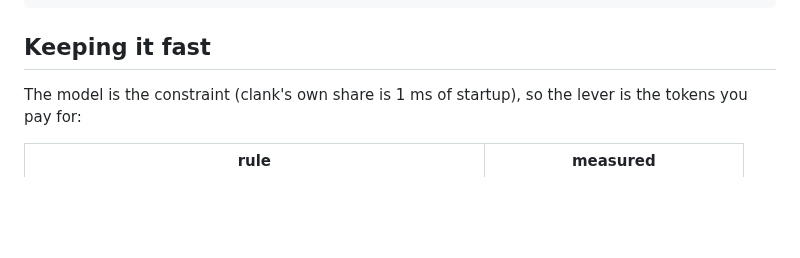
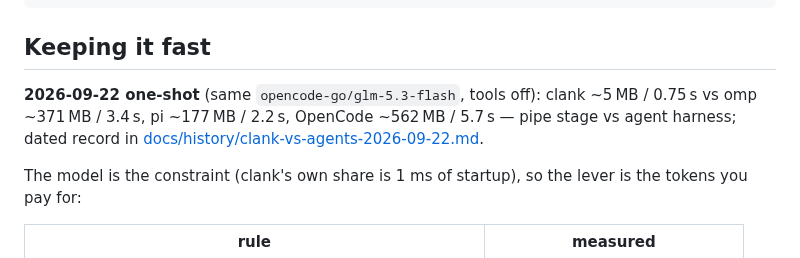
Before and after one commit to makefunstuff/clank, a Markdown page: README.md, the part around the change. GitHub-like rendering; blank space fills up the shorter version.

Commit message:
docs(readme): one dated line for 4-way bench (not hero table)

````diff
--- a/README.md
+++ b/README.md
@@ -95,6 +95,9 @@ clank --system @prompts/review-sh.md -c script.sh -m "review the script"
 ```
 
 ## Keeping it fast
+
+**2026-09-22 one-shot** (same `opencode-go/glm-5.3-flash`, tools off): clank ~5 MB / 0.75 s vs omp ~371 MB / 3.4 s, pi ~177 MB / 2.2 s, OpenCode ~562 MB / 5.7 s — pipe stage vs agent harness; dated record in [docs/history/clank-vs-agents-2026-09-22.md](docs/history/clank-vs-agents-2026-09-22.md).
+
 
 The model is the constraint (clank's own share is 1 ms of startup), so the lever
 is the tokens you pay for:
````
